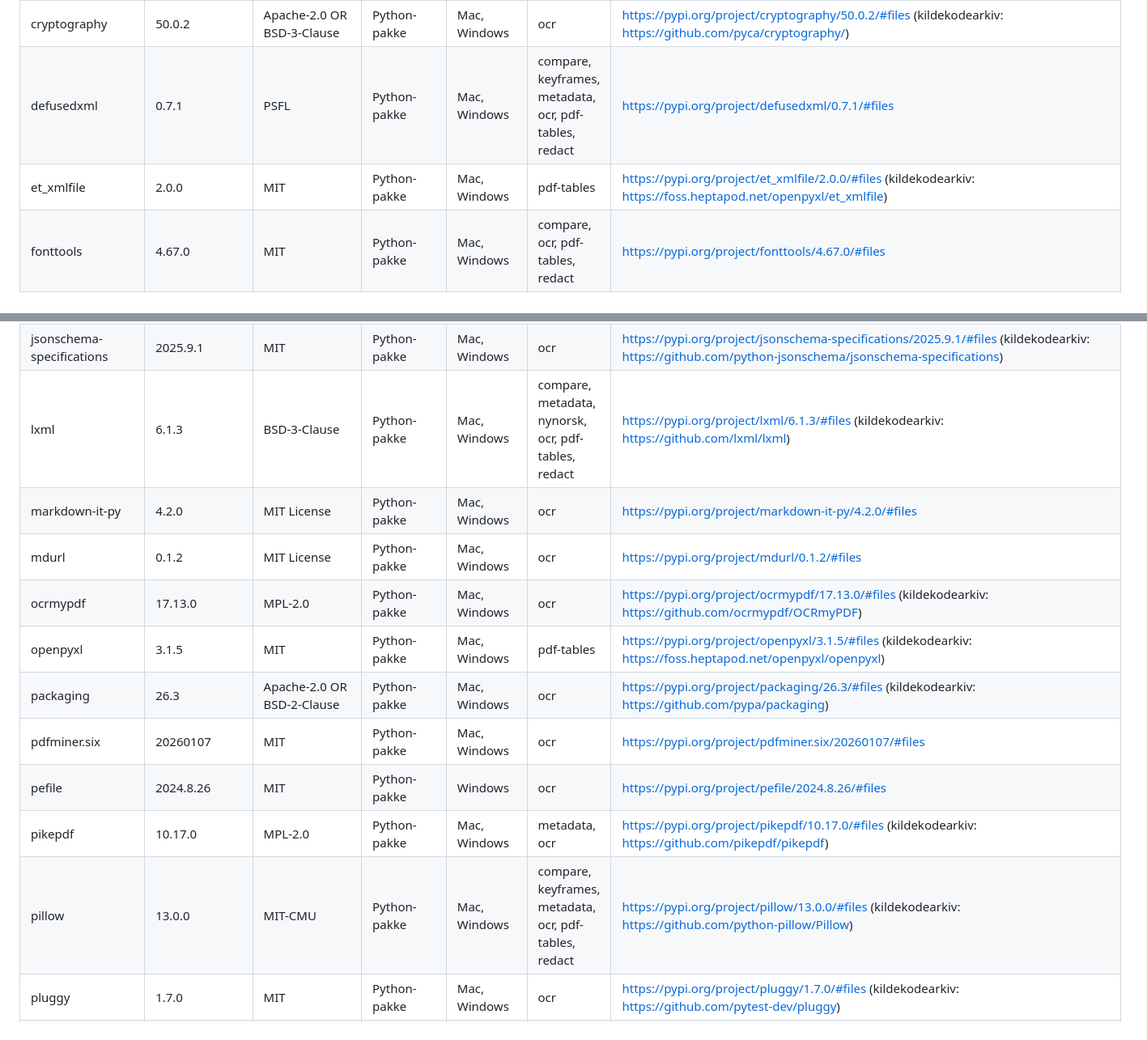
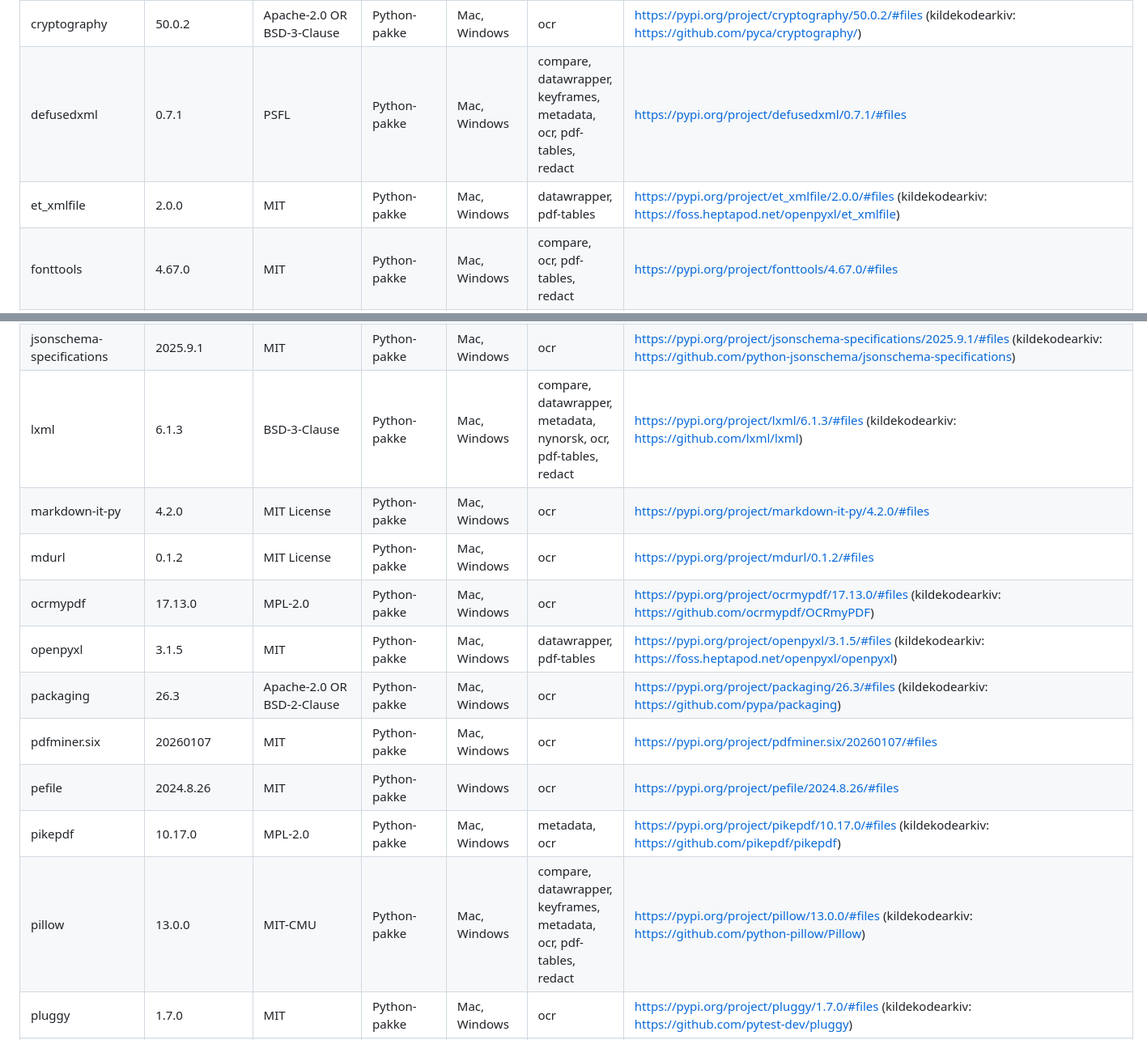
Before and after one commit to JohnLLA/SD-verktoykasse, a Markdown page: THIRD_PARTY_LICENSES.md, 2 parts joined by grey strips. Shown at 81% size. GitHub-like rendering.

```diff
--- a/THIRD_PARTY_LICENSES.md
+++ b/THIRD_PARTY_LICENSES.md
@@ -83,23 +83,23 @@ Rust- og npm-delene av appen står i `src/assets/tredjepart.txt` (Om-vinduet). D
 | cffi | 2.1.1 | MIT-0 | Python-pakke | Mac, Windows | ocr | https://pypi.org/project/cffi/2.1.1/#files (kildekodearkiv: https://github.com/python-cffi/cffi) |
 | charset-normalizer | 3.5.2 | MIT | Python-pakke | Mac, Windows | ocr | https://pypi.org/project/charset-normalizer/3.5.2/#files (kildekodearkiv: https://github.com/jawah/charset_normalizer) |
 | cryptography | 50.0.2 | Apache-2.0 OR BSD-3-Clause | Python-pakke | Mac, Windows | ocr | https://pypi.org/project/cryptography/50.0.2/#files (kildekodearkiv: https://github.com/pyca/cryptography/) |
-| defusedxml | 0.7.1 | PSFL | Python-pakke | Mac, Windows | compare, keyframes, metadata, ocr, pdf-tables, redact | https://pypi.org/project/defusedxml/0.7.1/#files |
-| et_xmlfile | 2.0.0 | MIT | Python-pakke | Mac, Windows | pdf-tables | https://pypi.org/project/et_xmlfile/2.0.0/#files (kildekodearkiv: https://foss.heptapod.net/openpyxl/et_xmlfile) |
+| defusedxml | 0.7.1 | PSFL | Python-pakke | Mac, Windows | compare, datawrapper, keyframes, metadata, ocr, pdf-tables, redact | https://pypi.org/project/defusedxml/0.7.1/#files |
+| et_xmlfile | 2.0.0 | MIT | Python-pakke | Mac, Windows | datawrapper, pdf-tables | https://pypi.org/project/et_xmlfile/2.0.0/#files (kildekodearkiv: https://foss.heptapod.net/openpyxl/et_xmlfile) |
 | fonttools | 4.67.0 | MIT | Python-pakke | Mac, Windows | compare, ocr, pdf-tables, redact | https://pypi.org/project/fonttools/4.67.0/#files |
 | fpdf2 | 2.8.9 | LGPL-3.0-only | Python-pakke | Mac, Windows | ocr | https://pypi.org/project/fpdf2/2.8.9/#files (kildekodearkiv: https://github.com/py-pdf/fpdf2) |
 | img2pdf | 0.6.3 | GNU Lesser General Public License v3 (LGPLv3) | Python-pakke | Mac, Windows | ocr | https://pypi.org/project/img2pdf/0.6.3/#files |
 | jsonschema | 4.26.0 | MIT | Python-pakke | Mac, Windows | ocr | https://pypi.org/project/jsonschema/4.26.0/#files (kildekodearkiv: https://github.com/python-jsonschema/jsonschema) |
 | jsonschema-specifications | 2025.9.1 | MIT | Python-pakke | Mac, Windows | ocr | https://pypi.org/project/jsonschema-specifications/2025.9.1/#files (kildekodearkiv: https://github.com/python-jsonschema/jsonschema-specifications) |
-| lxml | 6.1.3 | BSD-3-Clause | Python-pakke | Mac, Windows | compare, metadata, nynorsk, ocr, pdf-tables, redact | https://pypi.org/project/lxml/6.1.3/#files (kildekodearkiv: https://github.com/lxml/lxml) |
+| lxml | 6.1.3 | BSD-3-Clause | Python-pakke | Mac, Windows | compare, datawrapper, metadata, nynorsk, ocr, pdf-tables, redact | https://pypi.org/project/lxml/6.1.3/#files (kildekodearkiv: https://github.com/lxml/lxml) |
 | markdown-it-py | 4.2.0 | MIT License | Python-pakke | Mac, Windows | ocr | https://pypi.org/project/markdown-it-py/4.2.0/#files |
 | mdurl | 0.1.2 | MIT License | Python-pakke | Mac, Windows | ocr | https://pypi.org/project/mdurl/0.1.2/#files |
 | ocrmypdf | 17.13.0 | MPL-2.0 | Python-pakke | Mac, Windows | ocr | https://pypi.org/project/ocrmypdf/17.13.0/#files (kildekodearkiv: https://github.com/ocrmypdf/OCRmyPDF) |
-| openpyxl | 3.1.5 | MIT | Python-pakke | Mac, Windows | pdf-tables | https://pypi.org/project/openpyxl/3.1.5/#files (kildekodearkiv: https://foss.heptapod.net/openpyxl/openpyxl) |
+| openpyxl | 3.1.5 | MIT | Python-pakke | Mac, Windows | datawrapper, pdf-tables | https://pypi.org/project/openpyxl/3.1.5/#files (kildekodearkiv: https://foss.heptapod.net/openpyxl/openpyxl) |
 | packaging | 26.3 | Apache-2.0 OR BSD-2-Clause | Python-pakke | Mac, Windows | ocr | https://pypi.org/project/packaging/26.3/#files (kildekodearkiv: https://github.com/pypa/packaging) |
 | pdfminer.six | 20260107 | MIT | Python-pakke | Mac, Windows | ocr | https://pypi.org/project/pdfminer.six/20260107/#files |
 | pefile | 2024.8.26 | MIT | Python-pakke | Windows | ocr | https://pypi.org/project/pefile/2024.8.26/#files |
 | pikepdf | 10.17.0 | MPL-2.0 | Python-pakke | Mac, Windows | metadata, ocr | https://pypi.org/project/pikepdf/10.17.0/#files (kildekodearkiv: https://github.com/pikepdf/pikepdf) |
-| pillow | 13.0.0 | MIT-CMU | Python-pakke | Mac, Windows | compare, keyframes, metadata, ocr, pdf-tables, redact | https://pypi.org/project/pillow/13.0.0/#files (kildekodearkiv: https://github.com/python-pillow/Pillow) |
+| pillow | 13.0.0 | MIT-CMU | Python-pakke | Mac, Windows | compare, datawrapper, keyframes, metadata, ocr, pdf-tables, redact | https://pypi.org/project/pillow/13.0.0/#files (kildekodearkiv: https://github.com/python-pillow/Pillow) |
 | pluggy | 1.7.0 | MIT | Python-pakke | Mac, Windows | ocr | https://pypi.org/project/pluggy/1.7.0/#files (kildekodearkiv: https://github.com/pytest-dev/pluggy) |
 | pycparser | 3.11 | BSD-3-Clause | Python-pakke | Windows | ocr | https://pypi.org/project/pycparser/3.11/#files |
 | pydantic | 2.14.1 | MIT | Python-pakke | Mac, Windows | ocr | https://pypi.org/project/pydantic/2.14.1/#files (kildekodearkiv: https://github.com/pydantic/pydantic) |
```
Also changed, not shown: other parts of THIRD_PARTY_LICENSES.md (+17 -16 lines).
